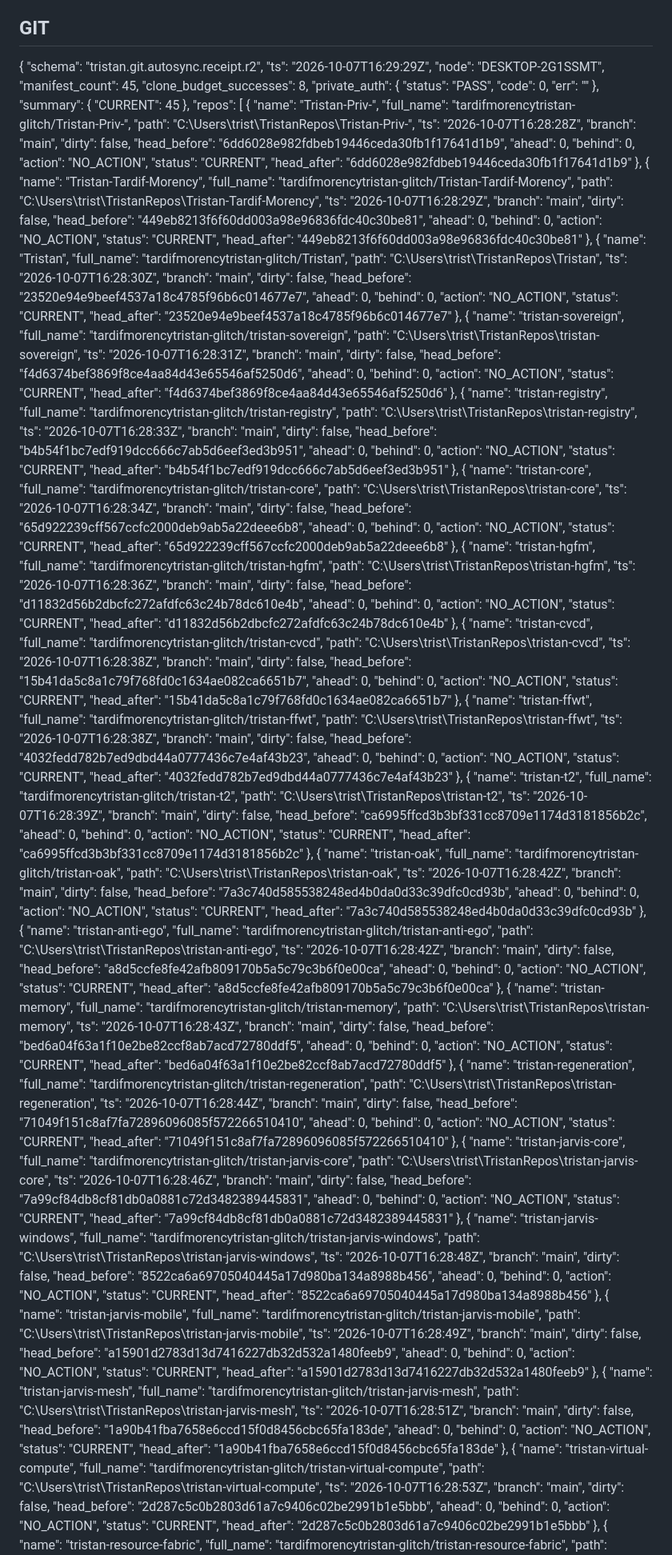
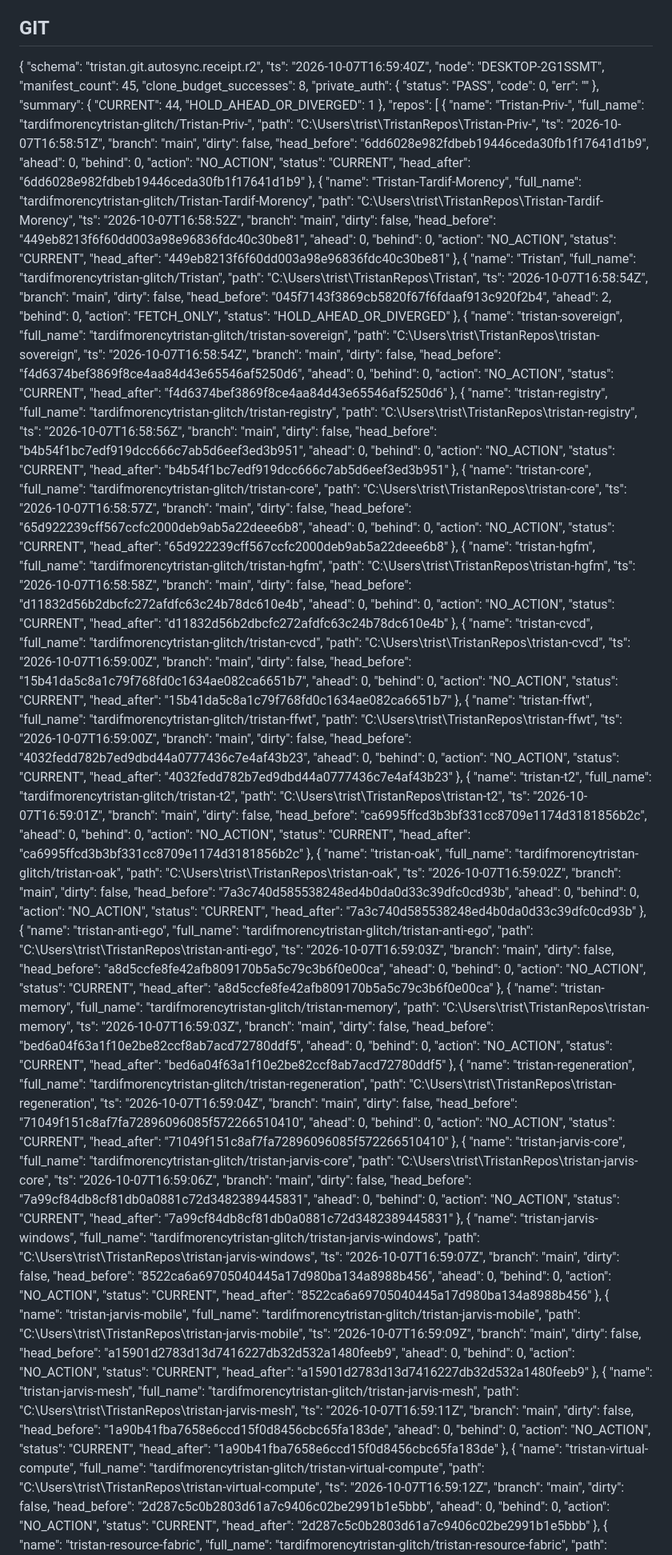
Before and after one commit to tardifmorencytristan-glitch/Tristan, a Markdown page: reports/mutable/OPERATING_STATE.md, the part around one of its changes. Shown at 80% size. GitHub-like rendering.

Commit message:
reports(OAK): periodic state

```diff
--- a/reports/mutable/OPERATING_STATE.md
+++ b/reports/mutable/OPERATING_STATE.md
@@ -19,7 +19,7 @@ Generated: 2026-10-07 12:30:25
 
 {
   "schema": "tristan.git.autosync.receipt.r2",
-  "ts": "2026-10-07T16:29:29Z",
+  "ts": "2026-10-07T16:59:40Z",
   "node": "DESKTOP-2G1SSMT",
   "manifest_count": 45,
   "clone_budget_successes": 8,
@@ -29,14 +29,15 @@ Generated: 2026-10-07 12:30:25
     "err": ""
   },
   "summary": {
-    "CURRENT": 45
+    "CURRENT": 44,
+    "HOLD_AHEAD_OR_DIVERGED": 1
   },
   "repos": [
     {
       "name": "Tristan-Priv-",
       "full_name": "tardifmorencytristan-glitch/Tristan-Priv-",
       "path": "C:\\Users\\trist\\TristanRepos\\Tristan-Priv-",
-      "ts": "2026-10-07T16:28:28Z",
+      "ts": "2026-10-07T16:58:51Z",
       "branch": "main",
       "dirty": false,
       "head_before": "6dd6028e982fdbeb19446ceda30fb1f17641d1b9",
@@ -50,7 +51,7 @@ Generated: 2026-10-07 12:30:25
       "name": "Tristan-Tardif-Morency",
       "full_name": "tardifmorencytristan-glitch/Tristan-Tardif-Morency",
       "path": "C:\\Users\\trist\\TristanRepos\\Tristan-Tardif-Morency",
-      "ts": "2026-10-07T16:28:29Z",
+      "ts": "2026-10-07T16:58:52Z",
       "branch": "main",
       "dirty": false,
       "head_before": "449eb8213f6f60dd003a98e96836fdc40c30be81",
@@ -64,21 +65,20 @@ Generated: 2026-10-07 12:30:25
       "name": "Tristan",
       "full_name": "tardifmorencytristan-glitch/Tristan",
       "path": "C:\\Users\\trist\\TristanRepos\\Tristan",
-      "ts": "2026-10-07T16:28:30Z",
+      "ts": "2026-10-07T16:58:54Z",
       "branch": "main",
       "dirty": false,
-      "head_before": "23520e94e9beef4537a18c4785f96b6c014677e7",
-      "ahead": 0,
+      "head_before": "045f7143f3869cb5820f67f6fdaaf913c920f2b4",
+      "ahead": 2,
       "behind": 0,
-      "action": "NO_ACTION",
-      "status": "CURRENT",
-      "head_after": "23520e94e9beef4537a18c4785f96b6c014677e7"
+      "action": "FETCH_ONLY",
+      "status": "HOLD_AHEAD_OR_DIVERGED"
     },
     {
       "name": "tristan-sovereign",
       "full_name": "tardifmorencytristan-glitch/tristan-sovereign",
       "path": "C:\\Users\\trist\\TristanRepos\\tristan-sovereign",
-      "ts": "2026-10-07T16:28:31Z",
+      "ts": "2026-10-07T16:58:54Z",
       "branch": "main",
       "dirty": false,
       "head_before": "f4d6374bef3869f8ce4aa84d43e65546af5250d6",
@@ -92,7 +92,7 @@ Generated: 2026-10-07 12:30:25
       "name": "tristan-registry",
       "full_name": "tardifmorencytristan-glitch/tristan-registry",
       "path": "C:\\Users\\trist\\TristanRepos\\tristan-registry",
-      "ts": "2026-10-07T16:28:33Z",
+      "ts": "2026-10-07T16:58:56Z",
       "branch": "main",
       "dirty": false,
       "head_before": "b4b54f1bc7edf919dcc666c7ab5d6eef3ed3b951",
@@ -106,7 +106,7 @@ Generated: 2026-10-07 12:30:25
       "name": "tristan-core",
       "full_name": "tardifmorencytristan-glitch/tristan-core",
       "path": "C:\\Users\\trist\\TristanRepos\\tristan-core",
-      "ts": "2026-10-07T16:28:34Z",
+      "ts": "2026-10-07T16:58:57Z",
       "branch": "main",
       "dirty": false,
       "head_before": "65d922239cff567ccfc2000deb9ab5a22deee6b8",
@@ -120,7 +120,7 @@ Generated: 2026-10-07 12:30:25
       "name": "tristan-hgfm",
       "full_name": "tardifmorencytristan-glitch/tristan-hgfm",
       "path": "C:\\Users\\trist\\TristanRepos\\tristan-hgfm",
-      "ts": "2026-10-07T16:28:36Z",
+      "ts": "2026-10-07T16:58:58Z",
       "branch": "main",
       "dirty": false,
       "head_before": "d11832d56b2dbcfc272afdfc63c24b78dc610e4b",
@@ -134,7 +134,7 @@ Generated: 2026-10-07 12:30:25
       "name": "tristan-cvcd",
       "full_name": "tardifmorencytristan-glitch/tristan-cvcd",
       "path": "C:\\Users\\trist\\TristanRepos\\tristan-cvcd",
-      "ts": "2026-10-07T16:28:38Z",
+      "ts": "2026-10-07T16:59:00Z",
       "branch": "main",
       "dirty": false,
       "head_before": "15b41da5c8a1c79f768fd0c1634ae082ca6651b7",
@@ -148,7 +148,7 @@ Generated: 2026-10-07 12:30:25
       "name": "tristan-ffwt",
       "full_name": "tardifmorencytristan-glitch/tristan-ffwt",
       "path": "C:\\Users\\trist\\TristanRepos\\tristan-ffwt",
-      "ts": "2026-10-07T16:28:38Z",
+      "ts": "2026-10-07T16:59:00Z",
       "branch": "main",
       "dirty": false,
       "head_before": "4032fedd782b7ed9dbd44a0777436c7e4af43b23",
@@ -162,7 +162,7 @@ Generated: 2026-10-07 12:30:25
       "name": "tristan-t2",
       "full_name": "tardifmorencytristan-glitch/tristan-t2",
       "path": "C:\\Users\\trist\\TristanRepos\\tristan-t2",
-      "ts": "2026-10-07T16:28:39Z",
+      "ts": "2026-10-07T16:59:01Z",
       "branch": "main",
       "dirty": false,
       "head_before": "ca6995ffcd3b3bf331cc8709e1174d3181856b2c",
@@ -176,7 +176,7 @@ Generated: 2026-10-07 12:30:25
       "name": "tristan-oak",
       "full_name": "tardifmorencytristan-glitch/tristan-oak",
       "path": "C:\\Users\\trist\\TristanRepos\\tristan-oak",
-      "ts": "2026-10-07T16:28:42Z",
+      "ts": "2026-10-07T16:59:02Z",
       "branch": "main",
       "dirty": false,
       "head_before": "7a3c740d585538248ed4b0da0d33c39dfc0cd93b",
@@ -190,7 +190,7 @@ Generated: 2026-10-07 12:30:25
       "name": "tristan-anti-ego",
       "full_name": "tardifmorencytristan-glitch/tristan-anti-ego",
       "path": "C:\\Users\\trist\\TristanRepos\\tristan-anti-ego",
-      "ts": "2026-10-07T16:28:42Z",
+      "ts": "2026-10-07T16:59:03Z",
       "branch": "main",
       "dirty": false,
       "head_before": "a8d5ccfe8fe42afb809170b5a5c79c3b6f0e00ca",
@@ -204,7 +204,7 @@ Generated: 2026-10-07 12:30:25
       "name": "tristan-memory",
       "full_name": "tardifmorencytristan-glitch/tristan-memory",
       "path": "C:\\Users\\trist\\TristanRepos\\tristan-memory",
-      "ts": "2026-10-07T16:28:43Z",
+      "ts": "2026-10-07T16:59:03Z",
       "branch": "main",
       "dirty": false,
       "head_before": "bed6a04f63a1f10e2be82ccf8ab7acd72780ddf5",
@@ -218,7 +218,7 @@ Generated: 2026-10-07 12:30:25
       "name": "tristan-regeneration",
       "full_name": "tardifmorencytristan-glitch/tristan-regeneration",
       "path": "C:\\Users\\trist\\TristanRepos\\tristan-regeneration",
-      "ts": "2026-10-07T16:28:44Z",
+      "ts": "2026-10-07T16:59:04Z",
       "branch": "main",
       "dirty": false,
       "head_before": "71049f151c8af7fa72896096085f572266510410",
@@ -232,7 +232,7 @@ Generated: 2026-10-07 12:30:25
       "name": "tristan-jarvis-core",
       "full_name": "tardifmorencytristan-glitch/tristan-jarvis-core",
       "path": "C:\\Users\\trist\\TristanRepos\\tristan-jarvis-core",
-      "ts": "2026-10-07T16:28:46Z",
+      "ts": "2026-10-07T16:59:06Z",
       "branch": "main",
       "dirty": false,
       "head_before": "7a99cf84db8cf81db0a0881c72d3482389445831",
@@ -246,7 +246,7 @@ Generated: 2026-10-07 12:30:25
       "name": "tristan-jarvis-windows",
       "full_name": "tardifmorencytristan-glitch/tristan-jarvis-windows",
       "path": "C:\\Users\\trist\\TristanRepos\\tristan-jarvis-windows",
-      "ts": "2026-10-07T16:28:48Z",
+      "ts": "2026-10-07T16:59:07Z",
       "branch": "main",
       "dirty": false,
       "head_before": "8522ca6a69705040445a17d980ba134a8988b456",
@@ -260,7 +260,7 @@ Generated: 2026-10-07 12:30:25
       "name": "tristan-jarvis-mobile",
       "full_name": "tardifmorencytristan-glitch/tristan-jarvis-mobile",
       "path": "C:\\Users\\trist\\TristanRepos\\tristan-jarvis-mobile",
-      "ts": "2026-10-07T16:28:49Z",
+      "ts": "2026-10-07T16:59:09Z",
       "branch": "main",
       "dirty": false,
       "head_before": "a15901d2783d13d7416227db32d532a1480feeb9",
@@ -274,7 +274,7 @@ Generated: 2026-10-07 12:30:25
       "name": "tristan-jarvis-mesh",
       "full_name": "tardifmorencytristan-glitch/tristan-jarvis-mesh",
       "path": "C:\\Users\\trist\\TristanRepos\\tristan-jarvis-mesh",
-      "ts": "2026-10-07T16:28:51Z",
+      "ts": "2026-10-07T16:59:11Z",
       "branch": "main",
       "dirty": false,
       "head_before": "1a90b41fba7658e6ccd15f0d8456cbc65fa183de",
@@ -288,7 +288,7 @@ Generated: 2026-10-07 12:30:25
       "name": "tristan-virtual-compute",
       "full_name": "tardifmorencytristan-glitch/tristan-virtual-compute",
       "path": "C:\\Users\\trist\\TristanRepos\\tristan-virtual-compute",
-      "ts": "2026-10-07T16:28:53Z",
+      "ts": "2026-10-07T16:59:12Z",
       "branch": "main",
       "dirty": false,
       "head_before": "2d287c5c0b2803d61a7c9406c02be2991b1e5bbb",
```
Also changed, not shown: other parts of reports/mutable/OPERATING_STATE.md (+60 -36 lines).
